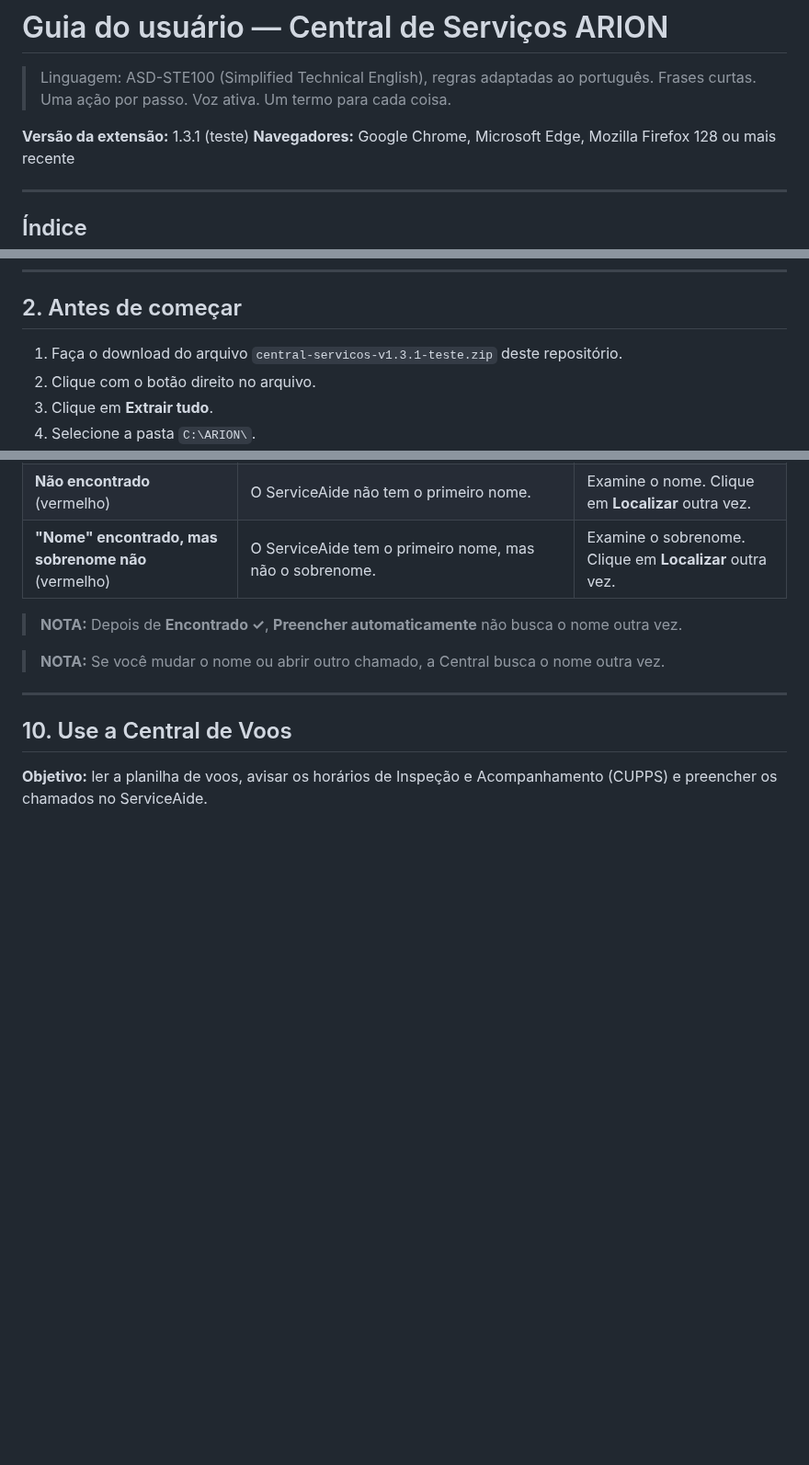
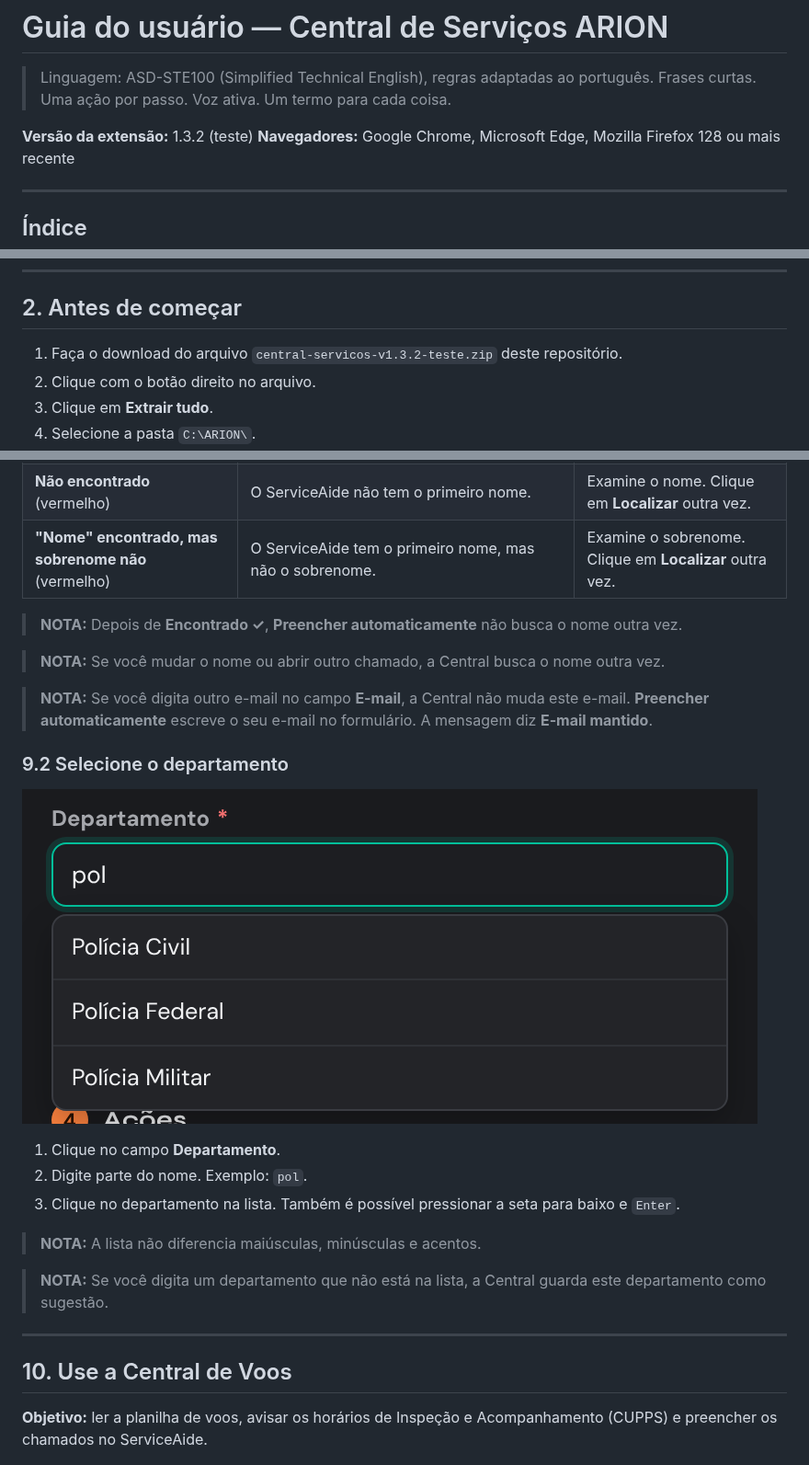
Before and after one commit to ThiagoTasseli/central-servicos, a Markdown page: GUIA-DO-USUARIO.md, 3 parts joined by grey strips. Shown at 92% size. Drawn GitHub-style; pictures changed too: imagens/tela-chamados-departamento.png (added); blank space fills up the shorter version.

```diff
--- a/GUIA-DO-USUARIO.md
+++ b/GUIA-DO-USUARIO.md
@@ -3,7 +3,7 @@
 > Linguagem: ASD-STE100 (Simplified Technical English), regras adaptadas ao português.
 > Frases curtas. Uma ação por passo. Voz ativa. Um termo para cada coisa.
 
-**Versão da extensão:** 1.3.1 (teste)
+**Versão da extensão:** 1.3.2 (teste)
 **Navegadores:** Google Chrome, Microsoft Edge, Mozilla Firefox 128 ou mais recente
 
 ---
@@ -46,7 +46,7 @@
 
 ## 2. Antes de começar
 
-1. Faça o download do arquivo `central-servicos-v1.3.1-teste.zip` deste repositório.
+1. Faça o download do arquivo `central-servicos-v1.3.2-teste.zip` deste repositório.
 2. Clique com o botão direito no arquivo.
 3. Clique em **Extrair tudo**.
 4. Selecione a pasta `C:\ARION\`.
@@ -293,6 +293,22 @@ A barra de ícones fica no lado esquerdo da Central. Use os ícones para trocar
 
 > **NOTA:** Se você mudar o nome ou abrir outro chamado, a Central busca o nome outra vez.
 
+> **NOTA:** Se você digita outro e-mail no campo **E-mail**, a Central não muda este e-mail.
+> **Preencher automaticamente** escreve o seu e-mail no formulário. A mensagem diz **E-mail mantido**.
+
+### 9.2 Selecione o departamento
+
+![Sugestões de departamento](imagens/tela-chamados-departamento.png)
+
+1. Clique no campo **Departamento**.
+2. Digite parte do nome. Exemplo: `pol`.
+3. Clique no departamento na lista.
+   Também é possível pressionar a seta para baixo e `Enter`.
+
+> **NOTA:** A lista não diferencia maiúsculas, minúsculas e acentos.
+
+> **NOTA:** Se você digita um departamento que não está na lista, a Central guarda este departamento como sugestão.
+
 ---
 
 ## 10. Use a Central de Voos
```
Also changed, not shown: README.md (+33 -4 lines), 3 other files.
